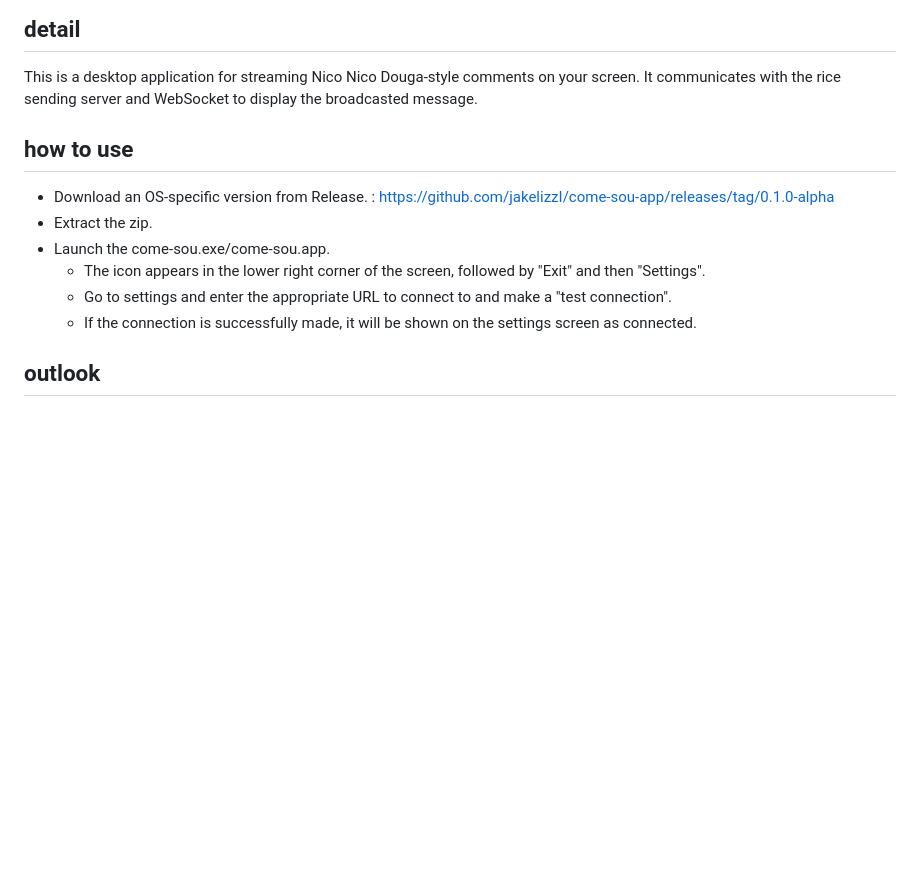
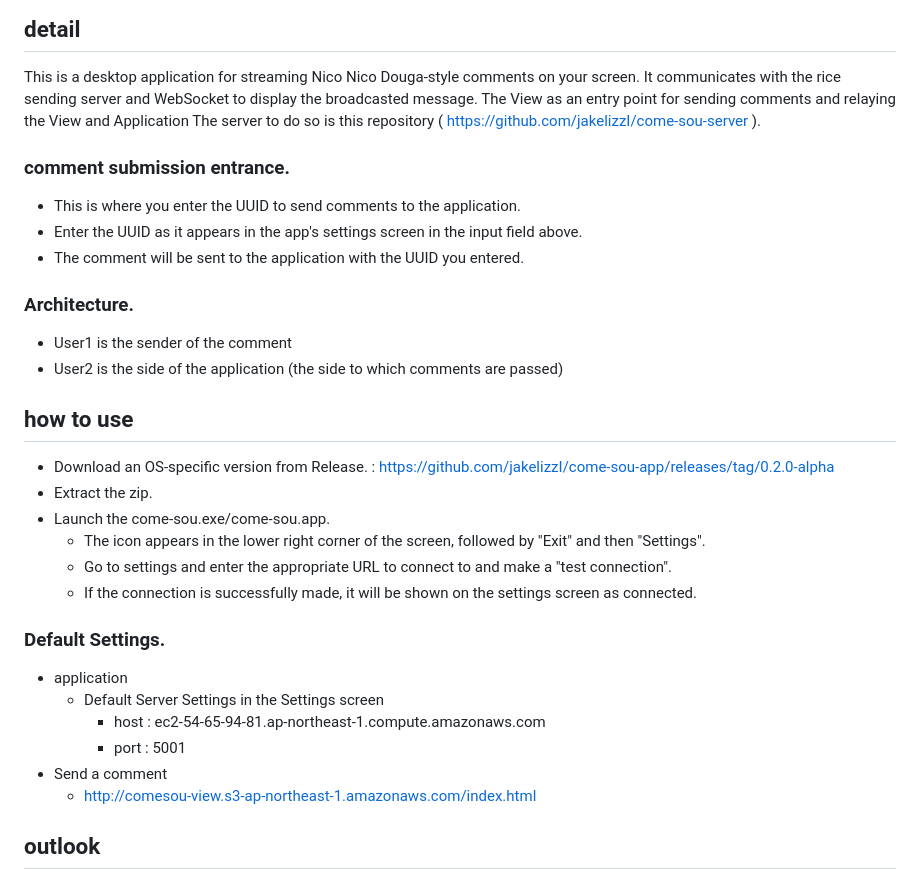
Before and after one commit to jakelizzI/come-sou-app, a Markdown page: README.md, the part around the change printed below. Rendered like a GitHub page; blank space fills up the shorter version.

```diff
--- a/README.md
+++ b/README.md
@@ -30,16 +56,37 @@ Electron application for come-sou.
 
 This is a desktop application for streaming Nico Nico Douga-style comments on your screen.
 It communicates with the rice sending server and WebSocket to display the broadcasted message.
+The View as an entry point for sending comments and relaying the View and Application The server to do so is this repository ( https://github.com/jakelizzI/come-sou-server ).
+
+### comment submission entrance.
+
+- This is where you enter the UUID to send comments to the application.
+- Enter the UUID as it appears in the app's settings screen in the input field above.
+- The comment will be sent to the application with the UUID you entered.
+
+### Architecture.
+
+- User1 is the sender of the comment
+- User2 is the side of the application (the side to which comments are passed)
 
 ## how to use
 
-- Download an OS-specific version from Release. : https://github.com/jakelizzI/come-sou-app/releases/tag/0.1.0-alpha
+- Download an OS-specific version from Release. : https://github.com/jakelizzI/come-sou-app/releases/tag/0.2.0-alpha
 - Extract the zip.
 - Launch the come-sou.exe/come-sou.app.
   - The icon appears in the lower right corner of the screen, followed by "Exit" and then "Settings".
   - Go to settings and enter the appropriate URL to connect to and make a "test connection".
   - If the connection is successfully made, it will be shown on the settings screen as connected.
 
+### Default Settings.
+
+- application
+  - Default Server Settings in the Settings screen
+    - host : ec2-54-65-94-81.ap-northeast-1.compute.amazonaws.com
+    - port : 5001
+- Send a comment
+  - http://comesou-view.s3-ap-northeast-1.amazonaws.com/index.html
+
 ## outlook
 
 Kick Lambda as soon as it starts up, and create a system that starts a rice delivery server and a rice delivery screen in a container and destroys it when the application ends.
```
Also changed, not shown: other parts of README.md (+27 -1 lines), image/come-sou-app-config.png (added), image/come-sou-architecture.jpg (added), image/come-sou-view.png (added), 1 other file.
